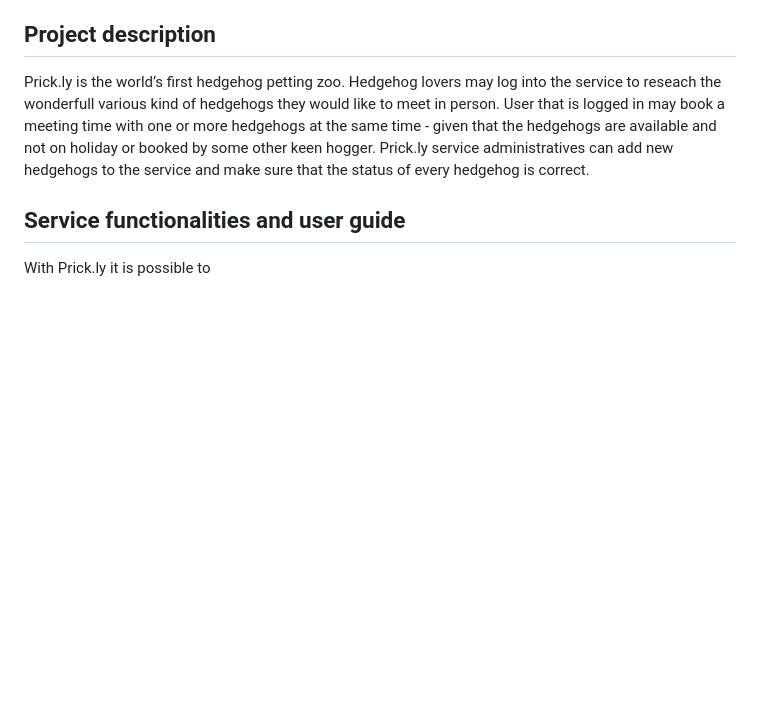
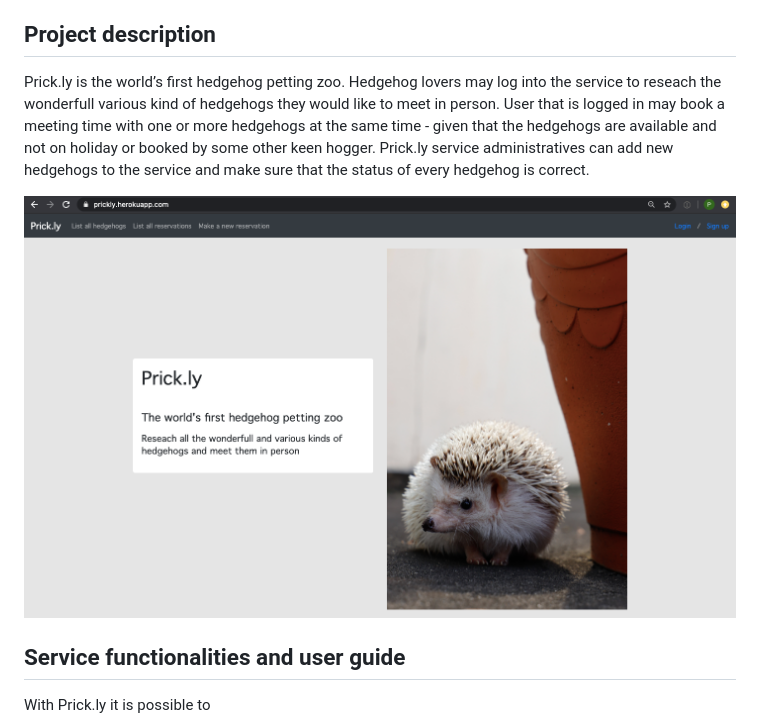
Before and after one commit to piaand/prick.ly, a Markdown page: README.md, the part around the change. GitHub-like rendering; pictures changed too: documentation/landing_page_prickly.png (added); blank space fills up the shorter version.

Commit message:
added screenshot of service

```diff
--- a/README.md
+++ b/README.md
@@ -11,6 +11,8 @@ password:<b> hogmaster</b>
 
 ## Project description
 Prick.ly is the world’s first hedgehog petting zoo. Hedgehog lovers may log into the service to reseach the wonderfull various kind of hedgehogs they would like to meet in person. User that is logged in may book a meeting time with one or more hedgehogs at the same time - given that the hedgehogs are available and not on holiday or booked by some other keen hogger. Prick.ly service administratives can add new hedgehogs to the service and make sure that the status of every hedgehog is correct.
+
+![Screenshot of Prick.ly landing page](documentation/landing_page_prickly.png)
 
 ## Service functionalities and user guide
 With Prick.ly it is possible to
```
